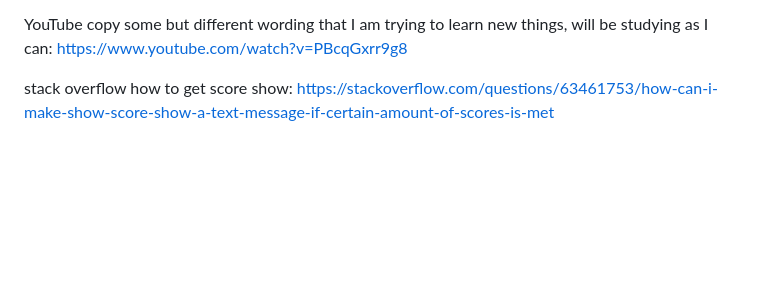
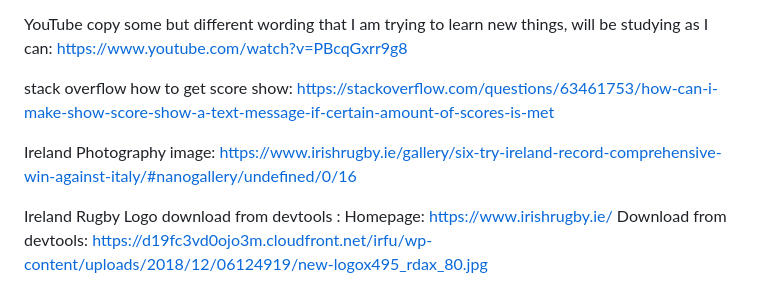
Before and after one commit to trxdave/ireland-rugby-quiz, a Markdown page: README.md, the part around one of its changes. GitHub-like rendering; blank space fills up the shorter version.

```diff
--- a/README.md
+++ b/README.md
@@ -148,3 +156,8 @@ E.target explanation: https://www.altcademy.com/blog/what-is-e-target-in-javascr
 YouTube copy some but different wording that I am trying to learn new things, will be studying as I can: https://www.youtube.com/watch?v=PBcqGxrr9g8
 
 stack overflow how to get score show: https://stackoverflow.com/questions/63461753/how-can-i-make-show-score-show-a-text-message-if-certain-amount-of-scores-is-met
+
+Ireland Photography image: https://www.irishrugby.ie/gallery/six-try-ireland-record-comprehensive-win-against-italy/#nanogallery/undefined/0/16
+
+Ireland Rugby Logo download from devtools : Homepage: https://www.irishrugby.ie/
+                                            Download from devtools: https://d19fc3vd0ojo3m.cloudfront.net/irfu/wp-content/uploads/2018/12/06124919/new-logox495_rdax_80.jpg
```
Also changed, not shown: other parts of README.md (+12 -4 lines).
